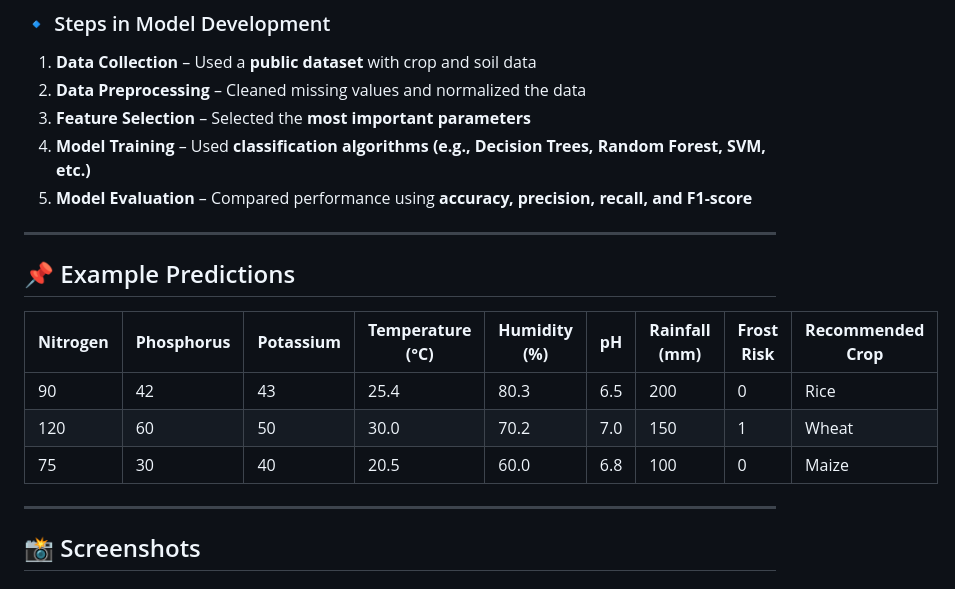
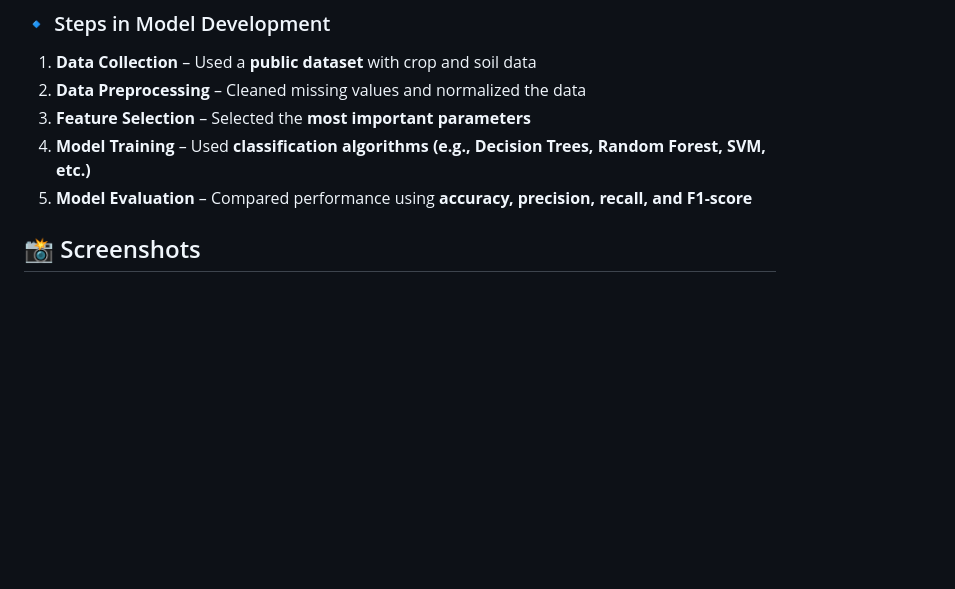
Before and after one commit to tanudhaka/Crop-Recommendation-System, a Markdown page: README.md, the part around the change. GitHub-like rendering; blank space fills up the shorter version.

```diff
--- a/README.md
+++ b/README.md
@@ -106,17 +106,7 @@ The system uses **classification algorithms** to predict the best crop. The data
 4. **Model Training** – Used **classification algorithms (e.g., Decision Trees, Random Forest, SVM, etc.)**
 5. **Model Evaluation** – Compared performance using **accuracy, precision, recall, and F1-score**
 
----
 
-## 📌 Example Predictions
-
-| **Nitrogen** | **Phosphorus** | **Potassium** | **Temperature (°C)** | **Humidity (%)** | **pH** | **Rainfall (mm)** | **Frost Risk** | **Recommended Crop** |
-|------------|------------|------------|----------------|------------|------|------------|------------|------------------|
-| 90         | 42         | 43         | 25.4           | 80.3       | 6.5  | 200        | 0          | Rice             |
-| 120        | 60         | 50         | 30.0           | 70.2       | 7.0  | 150        | 1          | Wheat            |
-| 75         | 30         | 40         | 20.5           | 60.0       | 6.8  | 100        | 0          | Maize            |
-
----
 
 ## 📸 Screenshots
 
```
